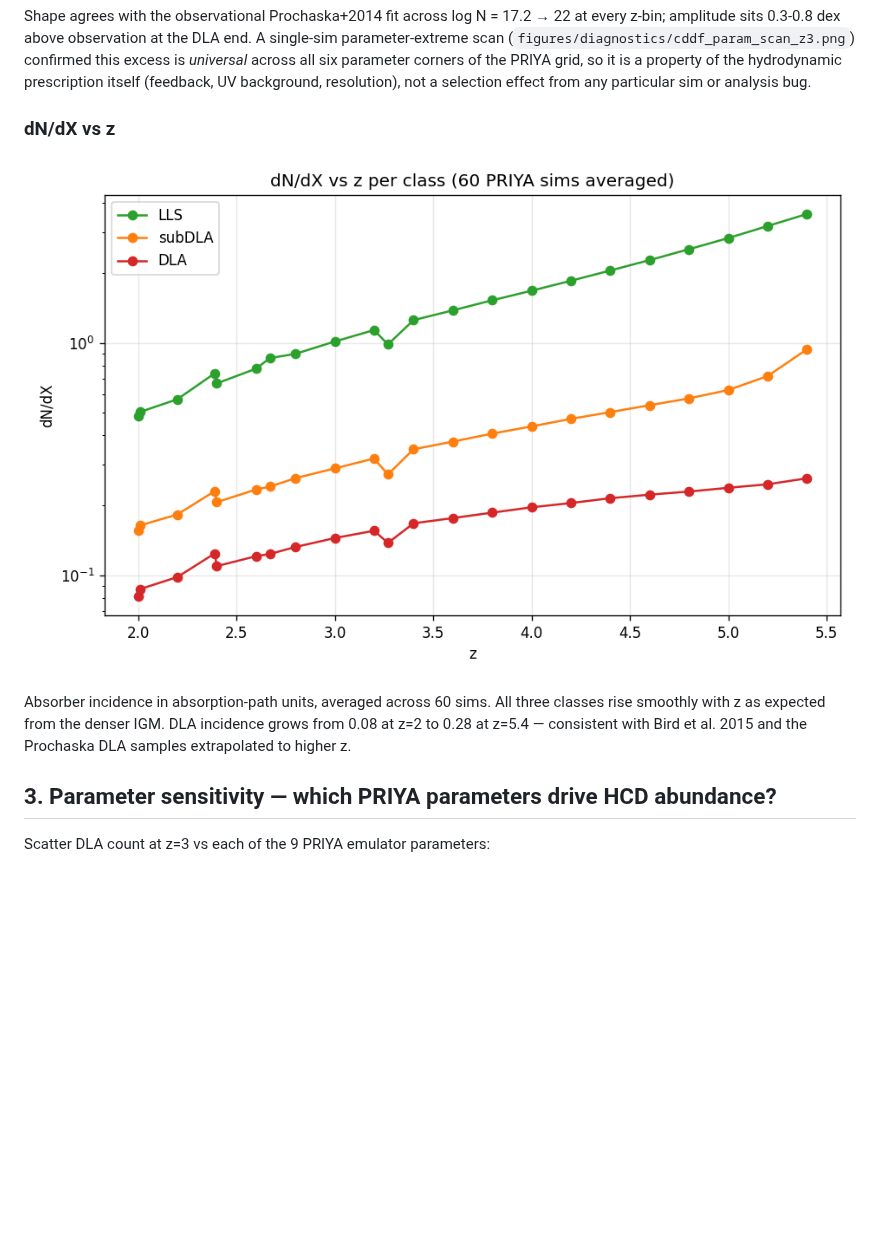
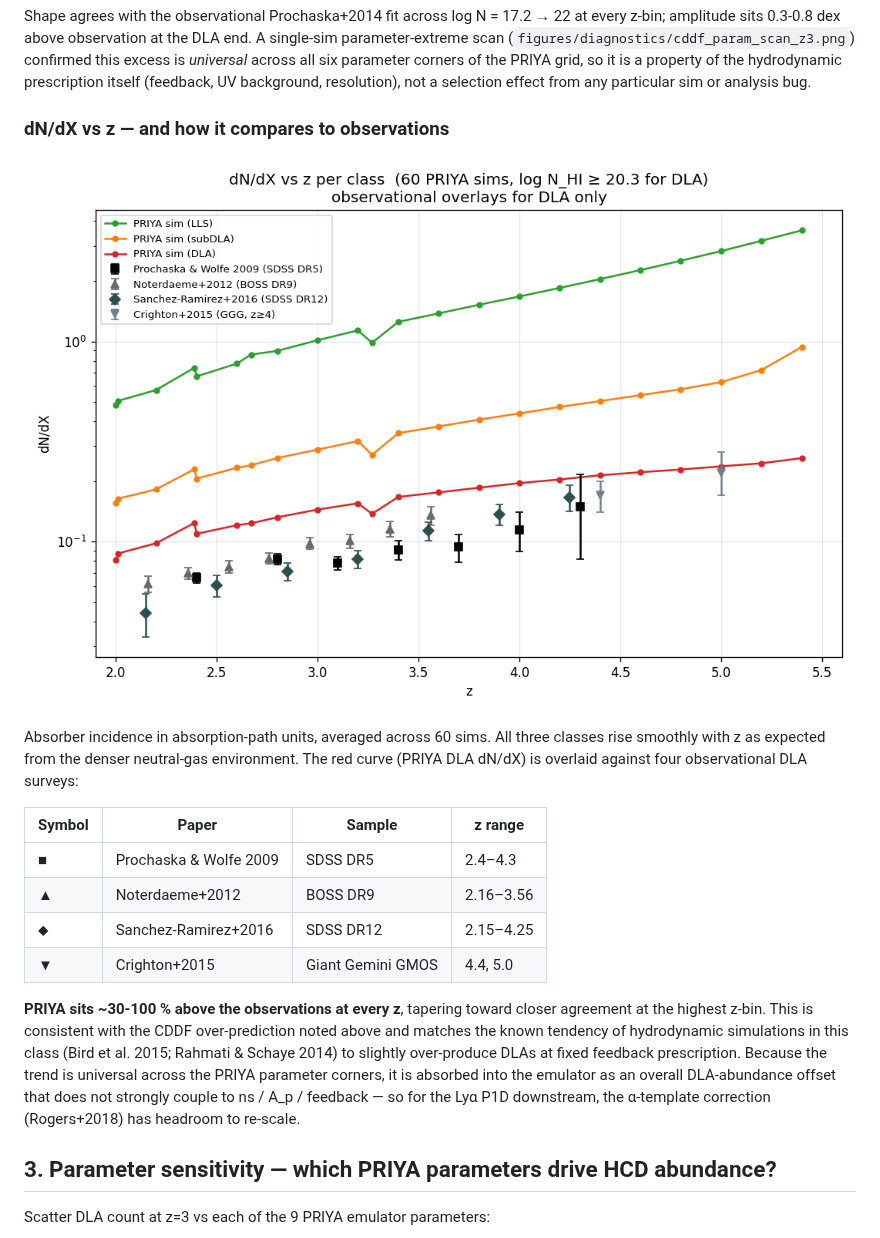
Before and after one commit to jibanCat/hcd_priya, a Markdown page: docs/analysis.md, the part around one of its changes. GitHub-like rendering; pictures changed too: figures/analysis/dndx_vs_z.png; blank space fills up the shorter version.

```diff
--- a/docs/analysis.md
+++ b/docs/analysis.md
@@ -49,5 +49,5 @@ Stacking every (sim, snap) within a z-bin gives the column-density distribution
 
 Shape agrees with the observational Prochaska+2014 fit across log N = 17.2 → 22 at every z-bin; amplitude sits 0.3-0.8 dex above observation at the DLA end. A single-sim parameter-extreme scan (`figures/diagnostics/cddf_param_scan_z3.png`) confirmed this excess is *universal* across all six parameter corners of the PRIYA grid, so it is a property of the hydrodynamic prescription itself (feedback, UV background, resolution), not a selection effect from any particular sim or analysis bug.
 
-### dN/dX vs z
+### dN/dX vs z — and how it compares to observations
 
@@ -55,5 +55,14 @@ Shape agrees with the observational Prochaska+2014 fit across log N = 17.2 → 2
 
-Absorber incidence in absorption-path units, averaged across 60 sims. All three classes rise smoothly with z as expected from the denser IGM. DLA incidence grows from 0.08 at z=2 to 0.28 at z=5.4 — consistent with Bird et al. 2015 and the Prochaska DLA samples extrapolated to higher z.
+Absorber incidence in absorption-path units, averaged across 60 sims. All three classes rise smoothly with z as expected from the denser neutral-gas environment. The red curve (PRIYA DLA dN/dX) is overlaid against four observational DLA surveys:
+
+| Symbol | Paper | Sample | z range |
+|---|---|---|---|
+| ■ | Prochaska & Wolfe 2009 | SDSS DR5 | 2.4–4.3 |
+| ▲ | Noterdaeme+2012 | BOSS DR9 | 2.16–3.56 |
+| ⬥ | Sanchez-Ramirez+2016 | SDSS DR12 | 2.15–4.25 |
+| ▼ | Crighton+2015 | Giant Gemini GMOS | 4.4, 5.0 |
+
+**PRIYA sits ~30-100 % above the observations at every z**, tapering toward closer agreement at the highest z-bin. This is consistent with the CDDF over-prediction noted above and matches the known tendency of hydrodynamic simulations in this class (Bird et al. 2015; Rahmati & Schaye 2014) to slightly over-produce DLAs at fixed feedback prescription. Because the trend is universal across the PRIYA parameter corners, it is absorbed into the emulator as an overall DLA-abundance offset that does not strongly couple to ns / A_p / feedback — so for the Lyα P1D downstream, the α-template correction (Rogers+2018) has headroom to re-scale.
 
 ## 3. Parameter sensitivity — which PRIYA parameters drive HCD abundance?
 
```
Also changed, not shown: other parts of docs/analysis.md (+19 -17 lines), figures/analysis/per_class_ratio_vs_sim.png, figures/analysis/per_class_ratio_vs_z.png, 2 other files.
